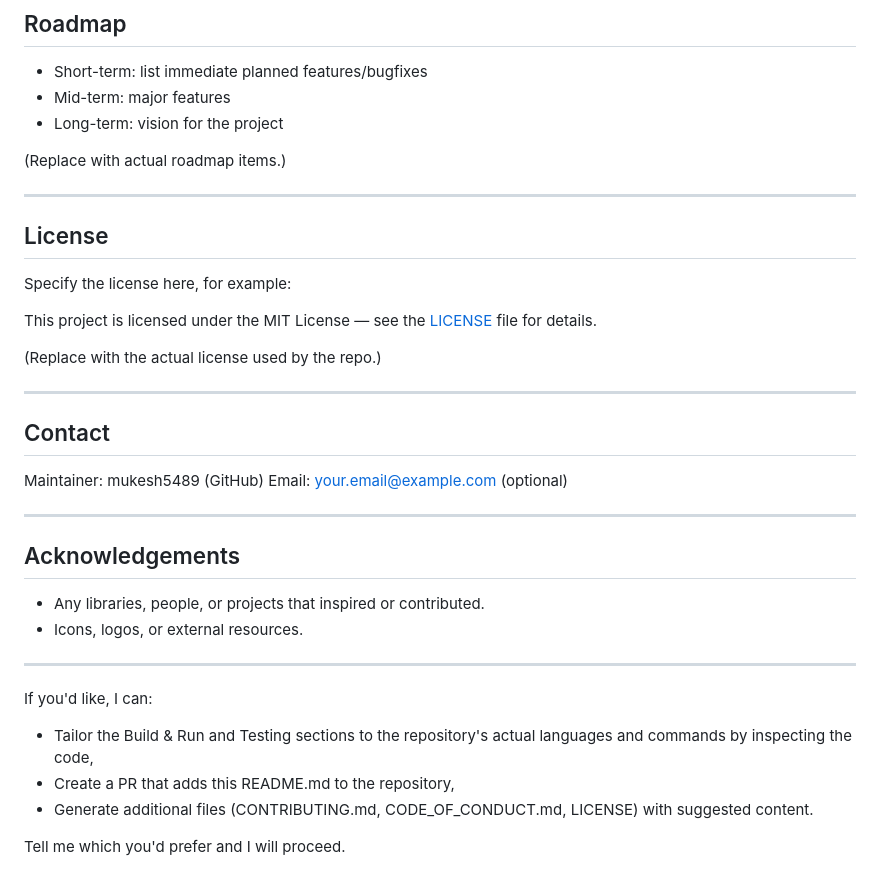
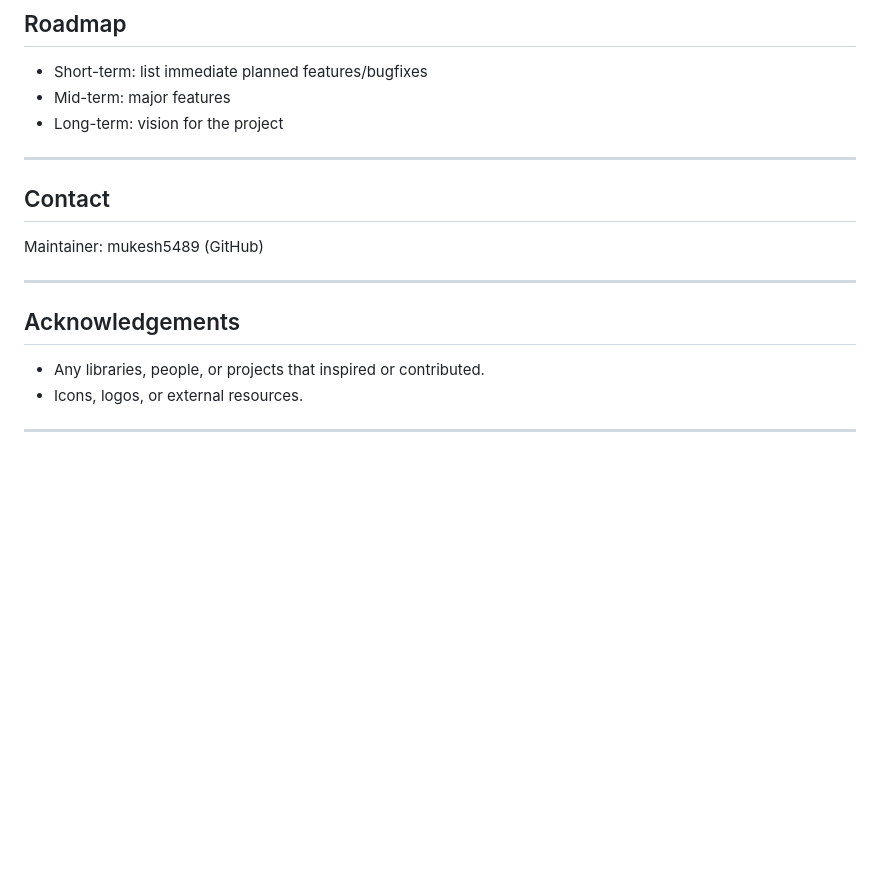
Before and after one commit to mukesh5489/Blindgo, a Markdown page: README.md, the part around the change. Rendered like a GitHub page; blank space fills up the shorter version.

```diff
--- a/README.md
+++ b/README.md
@@ -207,24 +207,11 @@ Consider adding a CONTRIBUTING.md file and a PR template to this repo.
 - Mid-term: major features
 - Long-term: vision for the project
 
-(Replace with actual roadmap items.)
-
----
-
-## License
-
-Specify the license here, for example:
-
-This project is licensed under the MIT License — see the [LICENSE](LICENSE) file for details.
-
-(Replace with the actual license used by the repo.)
-
 ---
 
 ## Contact
 
 Maintainer: mukesh5489 (GitHub)
-Email: your.email@example.com (optional)
 
 ---
 
@@ -234,10 +221,3 @@ Email: your.email@example.com (optional)
 - Icons, logos, or external resources.
 
 ---
-
-If you'd like, I can:
-- Tailor the Build & Run and Testing sections to the repository's actual languages and commands by inspecting the code,
-- Create a PR that adds this README.md to the repository,
-- Generate additional files (CONTRIBUTING.md, CODE_OF_CONDUCT.md, LICENSE) with suggested content.
-
-Tell me which you'd prefer and I will proceed.
```
